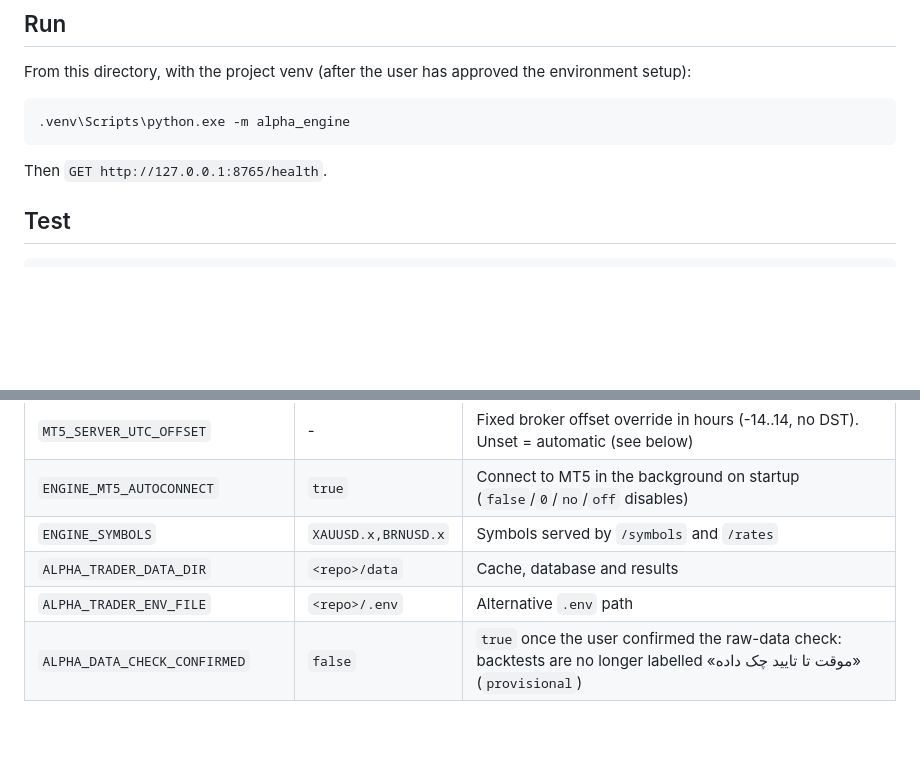
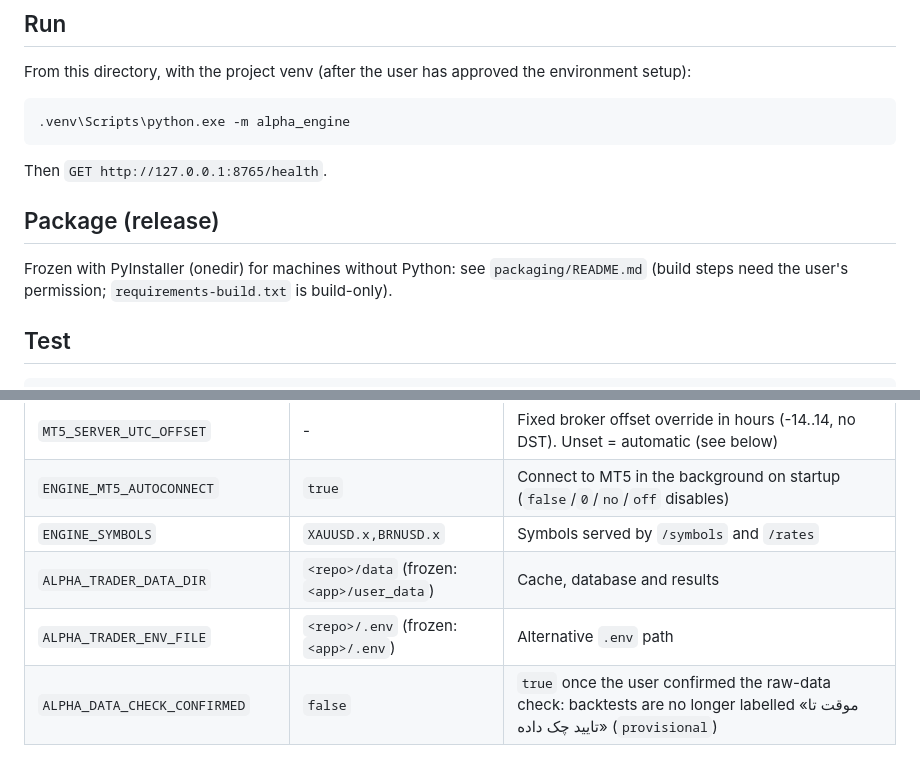
Before and after one commit to abumahdiii/alpha-trader, a Markdown page: engine/README.md, 2 parts joined by grey strips. Drawn GitHub-style; blank space fills up the shorter version.

Commit message:
docs(packaging): engine packaging README (Rule-8 build steps, layout, Flutter runtime contract, size, antivirus)
Co-Authored-By: Claude Opus 5.5 <noreply@anthropic.com>

````diff
--- a/engine/README.md
+++ b/engine/README.md
@@ -21,6 +21,11 @@ From this directory, with the project venv (after the user has approved the envi
 ```
 
 Then `GET http://127.0.0.1:8765/health`.
+
+## Package (release)
+
+Frozen with PyInstaller (onedir) for machines without Python: see `packaging/README.md` (build steps
+need the user's permission; `requirements-build.txt` is build-only).
 
 ## Test
 
@@ -48,8 +53,8 @@ Read from the OS environment first, then from `<repo>/.env` (OS environment wins
 | `MT5_SERVER_UTC_OFFSET` | - | Fixed broker offset override in hours (-14..14, no DST). Unset = automatic (see below) |
 | `ENGINE_MT5_AUTOCONNECT` | `true` | Connect to MT5 in the background on startup (`false`/`0`/`no`/`off` disables) |
 | `ENGINE_SYMBOLS` | `XAUUSD.x,BRNUSD.x` | Symbols served by `/symbols` and `/rates` |
-| `ALPHA_TRADER_DATA_DIR` | `<repo>/data` | Cache, database and results |
-| `ALPHA_TRADER_ENV_FILE` | `<repo>/.env` | Alternative `.env` path |
+| `ALPHA_TRADER_DATA_DIR` | `<repo>/data` (frozen: `<app>/user_data`) | Cache, database and results |
+| `ALPHA_TRADER_ENV_FILE` | `<repo>/.env` (frozen: `<app>/.env`) | Alternative `.env` path |
 | `ALPHA_DATA_CHECK_CONFIRMED` | `false` | `true` once the user confirmed the raw-data check: backtests are no longer labelled «موقت تا تایید چک داده» (`provisional`) |
 
 ## Market data (phase 1)
````
Also changed, not shown: engine/packaging/README.md (added, +94 -0 lines).
